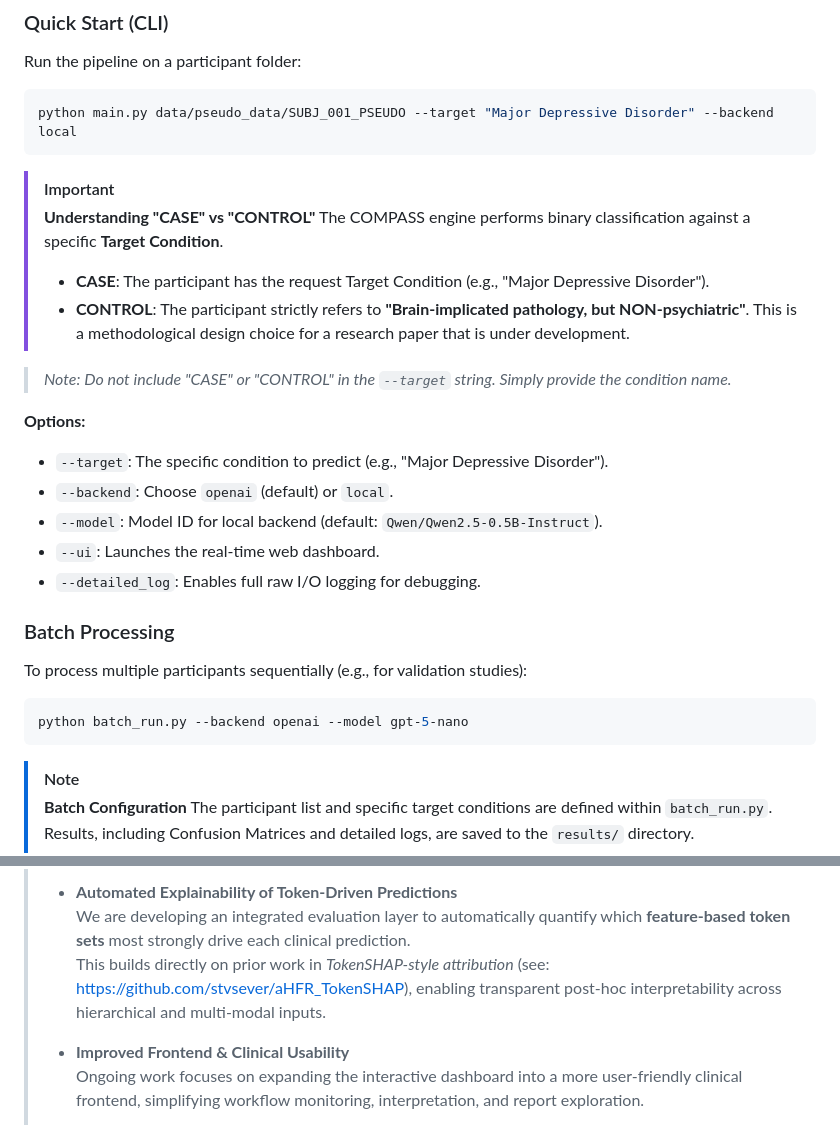
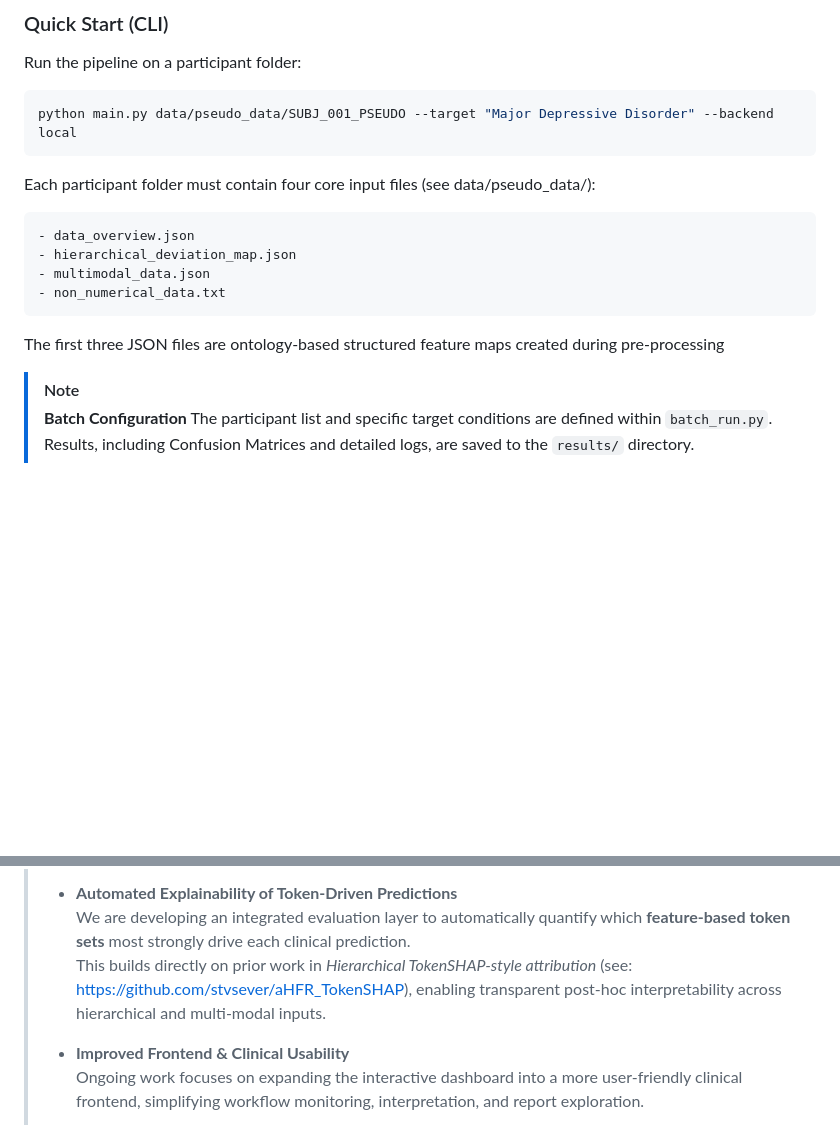
Before and after one commit to stvsever/COMPASS-Engine, a Markdown page: README.md, 2 parts joined by grey strips. Drawn GitHub-style; blank space fills up the shorter version.

````diff
--- a/README.md
+++ b/README.md
@@ -53,29 +53,14 @@ Run the pipeline on a participant folder:
 python main.py data/pseudo_data/SUBJ_001_PSEUDO --target "Major Depressive Disorder" --backend local
 ```
 
-> [!IMPORTANT]
-> **Understanding "CASE" vs "CONTROL"**
-> The COMPASS engine performs binary classification against a specific **Target Condition**.
-> - **CASE**: The participant has the request Target Condition (e.g., "Major Depressive Disorder").
-> - **CONTROL**: The participant strictly refers to **"Brain-implicated pathology, but NON-psychiatric"**.
-> This is a methodological design choice for a research paper that is under development.
-
->
-> *Note: Do not include "CASE" or "CONTROL" in the `--target` string. Simply provide the condition name.*
-
-**Options:**
-- `--target`: The specific condition to predict (e.g., "Major Depressive Disorder").
-- `--backend`: Choose `openai` (default) or `local`.
-- `--model`: Model ID for local backend (default: `Qwen/Qwen2.5-0.5B-Instruct`).
-- `--ui`: Launches the real-time web dashboard.
-- `--detailed_log`: Enables full raw I/O logging for debugging.
-
-### Batch Processing
-To process multiple participants sequentially (e.g., for validation studies):
-
-```bash
-python batch_run.py --backend openai --model gpt-5-nano
+Each participant folder must contain four core input files (see data/pseudo_data/):
+```text
+- data_overview.json
+- hierarchical_deviation_map.json
+- multimodal_data.json
+- non_numerical_data.txt
 ```
+The first three JSON files are ontology-based structured feature maps created during pre-processing
 
 > [!NOTE]
 > **Batch Configuration**
@@ -129,7 +114,7 @@ This project is licensed under the MIT License ; see the [LICENSE](LICENSE) file
 >
 > - **Automated Explainability of Token-Driven Predictions**
 >   We are developing an integrated evaluation layer to automatically quantify which **feature-based token sets** most strongly drive each clinical prediction.
->   This builds directly on prior work in *TokenSHAP-style attribution* (see: https://github.com/stvsever/aHFR_TokenSHAP), enabling transparent post-hoc interpretability across hierarchical and multi-modal inputs.
+>   This builds directly on prior work in *Hierarchical TokenSHAP-style attribution* (see: https://github.com/stvsever/aHFR_TokenSHAP), enabling transparent post-hoc interpretability across hierarchical and multi-modal inputs.
 >
 > - **Improved Frontend & Clinical Usability**
 >   Ongoing work focuses on expanding the interactive dashboard into a more user-friendly clinical frontend, simplifying workflow monitoring, interpretation, and report exploration.
````
